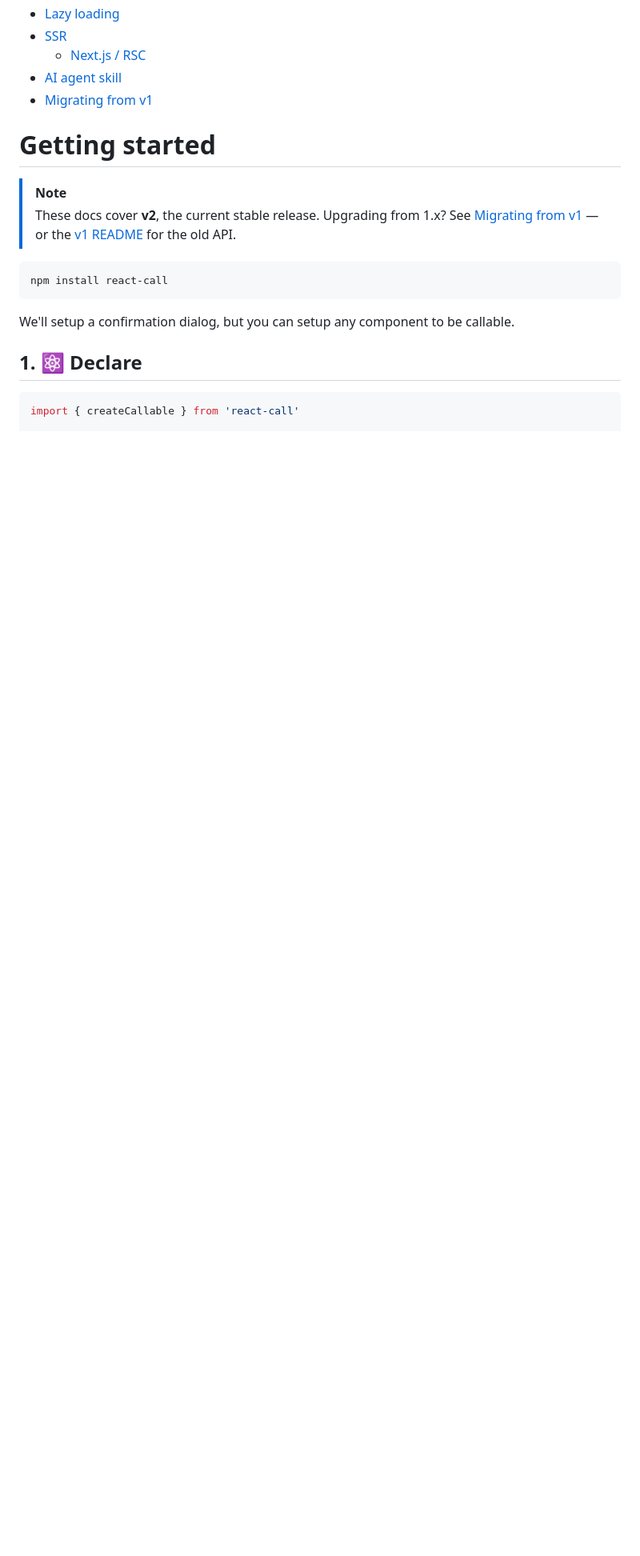
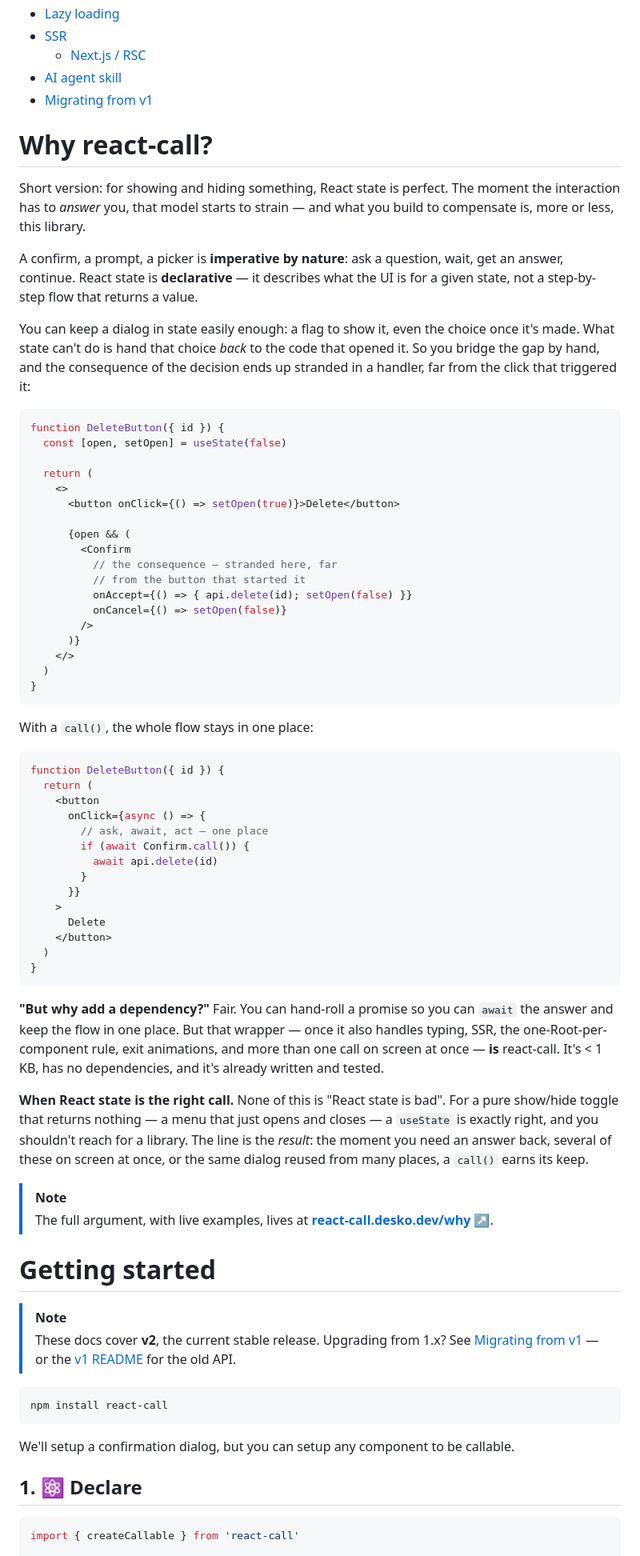
Before and after one commit to desko27/react-call, a Markdown page: README.md, the part around one of its changes. Shown at 80% size. Drawn GitHub-style; blank space fills up the shorter version.

Commit message:
docs: add a "Why react-call?" section to the README

````diff
--- a/README.md
+++ b/README.md
@@ -73,6 +76,78 @@ menus, pickers — any UI that conceptually returns a value to its caller.
   - [Next.js / RSC](#nextjs--rsc)
 - [AI agent skill](#ai-agent-skill)
 - [Migrating from v1](#migrating-from-v1)
+
+# Why react-call?
+
+Short version: for showing and hiding something, React state is perfect. The
+moment the interaction has to *answer* you, that model starts to strain — and
+what you build to compensate is, more or less, this library.
+
+A confirm, a prompt, a picker is **imperative by nature**: ask a question, wait,
+get an answer, continue. React state is **declarative** — it describes what the
+UI is for a given state, not a step-by-step flow that returns a value.
+
+You can keep a dialog in state easily enough: a flag to show it, even the choice
+once it's made. What state can't do is hand that choice *back* to the code that
+opened it. So you bridge the gap by hand, and the consequence of the decision
+ends up stranded in a handler, far from the click that triggered it:
+
+```tsx
+function DeleteButton({ id }) {
+  const [open, setOpen] = useState(false)
+
+  return (
+    <>
+      <button onClick={() => setOpen(true)}>Delete</button>
+
+      {open && (
+        <Confirm
+          // the consequence — stranded here, far
+          // from the button that started it
+          onAccept={() => { api.delete(id); setOpen(false) }}
+          onCancel={() => setOpen(false)}
+        />
+      )}
+    </>
+  )
+}
+```
+
+With a `call()`, the whole flow stays in one place:
+
+```tsx
+function DeleteButton({ id }) {
+  return (
+    <button
+      onClick={async () => {
+        // ask, await, act — one place
+        if (await Confirm.call()) {
+          await api.delete(id)
+        }
+      }}
+    >
+      Delete
+    </button>
+  )
+}
+```
+
+**"But why add a dependency?"** Fair. You can hand-roll a promise so you can
+`await` the answer and keep the flow in one place. But that wrapper — once it
+also handles typing, SSR, the one-Root-per-component rule, exit animations, and
+more than one call on screen at once — **is** react-call. It's < 1 KB, has no
+dependencies, and it's already written and tested.
+
+**When React state is the right call.** None of this is "React state is bad".
+For a pure show/hide toggle that returns nothing — a menu that just opens and
+closes — a `useState` is exactly right, and you shouldn't reach for a library.
+The line is the *result*: the moment you need an answer back, several of these
+on screen at once, or the same dialog reused from many places, a `call()` earns
+its keep.
+
+> [!NOTE]
+> The full argument, with live examples, lives at
+> **[react-call.desko.dev/why ↗](https://react-call.desko.dev/why)**.
 
 # Getting started
 
````
Also changed, not shown: other parts of README.md (+3 -0 lines).
